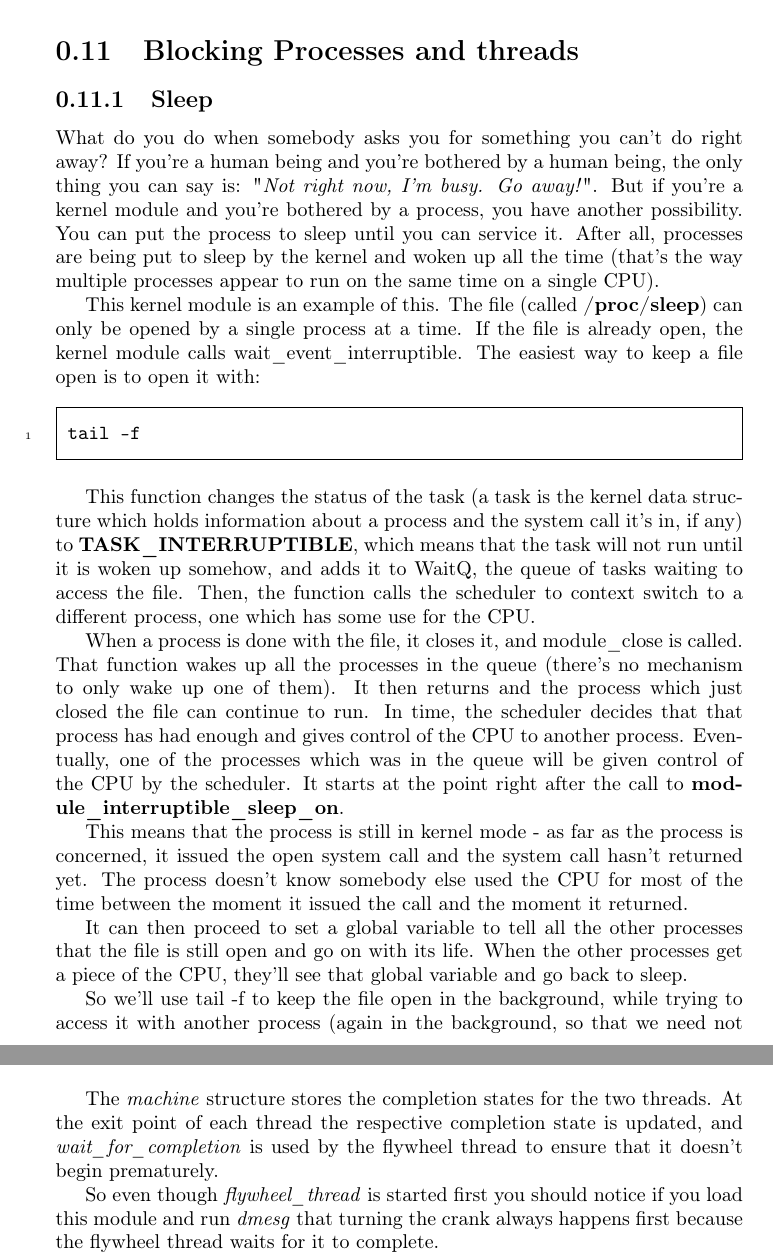
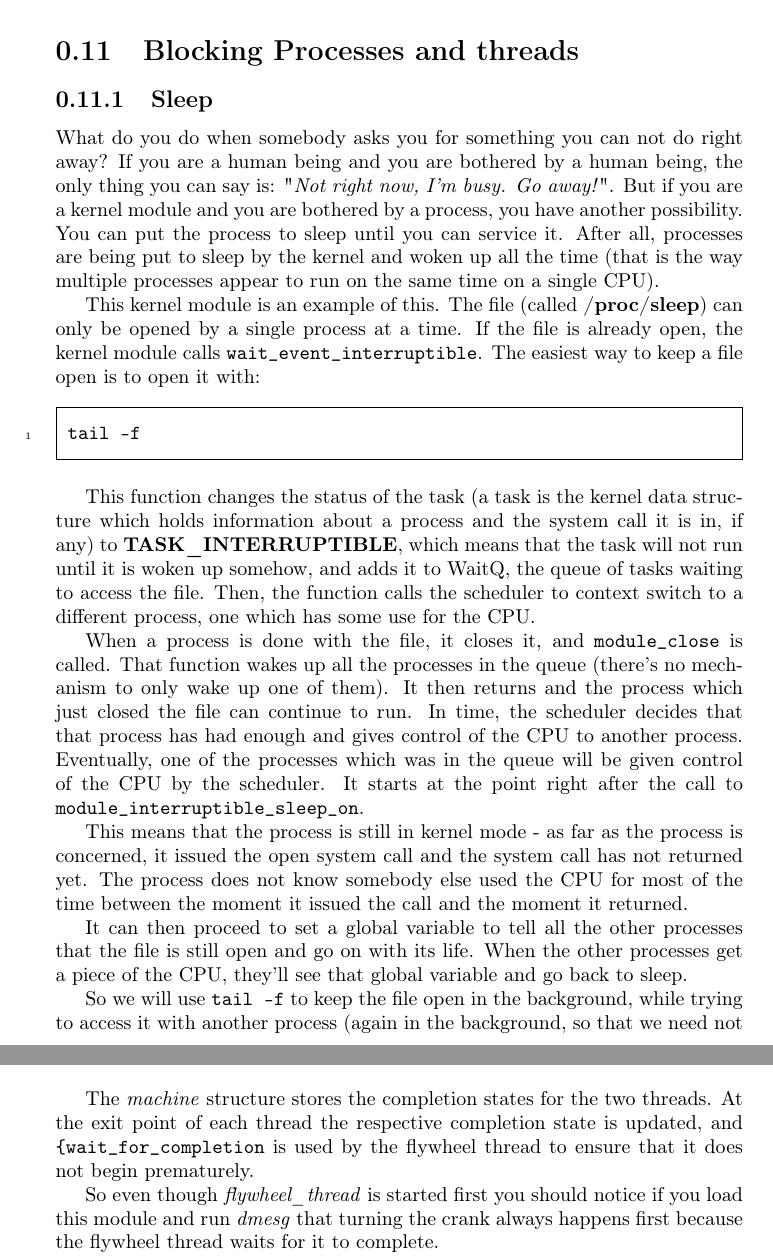
Before and after one commit to sysprog21/lkmpg, a LaTeX book (lkmpg.tex): two parts of pages 33 and 35 of 42, joined at a grey line, cut so that both start at the same text. Compiled offline with pdfLaTeX.

Commit message:
Tidy section: Blocking Processes and threads

```diff
--- a/lkmpg.tex
+++ b/lkmpg.tex
@@ -1226,25 +1226,42 @@ Depending on your kernel version, you might even need to hand apply the patch.
 \samplec{examples/syscall.c}
 
 \section{Blocking Processes and threads}
-\label{sec:org864c195}
+\label{sec:blocking_process_thread}
 \subsection{Sleep}
-\label{sec:org4869971}
-What do you do when somebody asks you for something you can't do right away? If you're a human being and you're bothered by a human being, the only thing you can say is: "\emph{Not right now, I'm busy. Go away!}". But if you're a kernel module and you're bothered by a process, you have another possibility. You can put the process to sleep until you can service it. After all, processes are being put to sleep by the kernel and woken up all the time (that's the way multiple processes appear to run on the same time on a single CPU).
-
-This kernel module is an example of this. The file (called \textbf{/proc/sleep}) can only be opened by a single process at a time. If the file is already open, the kernel module calls wait\_event\_interruptible. The easiest way to keep a file open is to open it with:
+\label{sec:sleep}
+What do you do when somebody asks you for something you can not do right away?
+If you are a human being and you are bothered by a human being, the only thing you can say is: "\emph{Not right now, I'm busy. Go away!}".
+But if you are a kernel module and you are bothered by a process, you have another possibility.
+You can put the process to sleep until you can service it.
+After all, processes are being put to sleep by the kernel and woken up all the time (that is the way multiple processes appear to run on the same time on a single CPU).
+
+This kernel module is an example of this.
+The file (called \textbf{/proc/sleep}) can only be opened by a single process at a time.
+If the file is already open, the kernel module calls \verb|wait_event_interruptible|.
+The easiest way to keep a file open is to open it with:
 
 \begin{codebash}
 tail -f
 \end{codebash}
 
-This function changes the status of the task (a task is the kernel data structure which holds information about a process and the system call it's in, if any) to \textbf{TASK\_INTERRUPTIBLE}, which means that the task will not run until it is woken up somehow, and adds it to WaitQ, the queue of tasks waiting to access the file. Then, the function calls the scheduler to context switch to a different process, one which has some use for the CPU.
-
-When a process is done with the file, it closes it, and module\_close is called. That function wakes up all the processes in the queue (there's no mechanism to only wake up one of them). It then returns and the process which just closed the file can continue to run. In time, the scheduler decides that that process has had enough and gives control of the CPU to another process. Eventually, one of the processes which was in the queue will be given control of the CPU by the scheduler. It starts at the point right after the call to \textbf{module\_interruptible\_sleep\_on}.
-
-This means that the process is still in kernel mode - as far as the process is concerned, it issued the open system call and the system call hasn't returned yet. The process doesn't know somebody else used the CPU for most of the time between the moment it issued the call and the moment it returned.
-
-It can then proceed to set a global variable to tell all the other processes that the file is still open and go on with its life. When the other processes get a piece of the CPU, they'll see that global variable and go back to sleep.
-
-So we'll use tail -f to keep the file open in the background, while trying to access it with another process (again in the background, so that we need not switch to a different vt). As soon as the first background process is killed with kill \%1 , the second is woken up, is able to access the file and finally terminates.
-
-To make our life more interesting, \textbf{module\_close} doesn't have a monopoly on waking up the processes which wait to access the file. A signal, such as \emph{Ctrl +c} (\textbf{SIGINT}) can also wake up a process. This is because we used \textbf{module\_interruptible\_sleep\_on}. We could have used \textbf{module\_sleep\_on} instead, but that would have resulted in extremely angry users whose \emph{Ctrl+c}'s are ignored.
+This function changes the status of the task (a task is the kernel data structure which holds information about a process and the system call it is in,
+if any) to \textbf{TASK\_INTERRUPTIBLE}, which means that the task will not run until it is woken up somehow, and adds it to WaitQ, the queue of tasks waiting to access the file.
+Then, the function calls the scheduler to context switch to a different process, one which has some use for the CPU.
+
+When a process is done with the file, it closes it, and \verb|module_close| is called.
+That function wakes up all the processes in the queue (there's no mechanism to only wake up one of them).
+It then returns and the process which just closed the file can continue to run.
+In time, the scheduler decides that that process has had enough and gives control of the CPU to another process.
+Eventually, one of the processes which was in the queue will be given control of the CPU by the scheduler.
+It starts at the point right after the call to \verb|module_interruptible_sleep_on|.
+
+This means that the process is still in kernel mode - as far as the process is concerned, it issued the open system call and the system call has not returned yet.
+The process does not know somebody else used the CPU for most of the time between the moment it issued the call and the moment it returned.
+
+It can then proceed to set a global variable to tell all the other processes that the file is still open and go on with its life.
+When the other processes get a piece of the CPU, they'll see that global variable and go back to sleep.
+
+So we will use \verb|tail -f| to keep the file open in the background, while trying to access it with another process (again in the background, so that we need not switch to a different vt).
+As soon as the first background process is killed with kill \%1 , the second is woken up, is able to access the file and finally terminates.
+
+To make our life more interesting, \textbf{module\_close} does not have a monopoly on waking up the processes which wait to access the file.
@@ -1288,7 +1310,8 @@ In the following example two threads are started, but one needs to start before
 
 \samplec{examples/completions.c}
 
-The \emph{machine} structure stores the completion states for the two threads. At the exit point of each thread the respective completion state is updated, and \emph{wait\_for\_completion} is used by the flywheel thread to ensure that it doesn't begin prematurely.
+The \emph{machine} structure stores the completion states for the two threads.
+At the exit point of each thread the respective completion state is updated, and \verb|{wait_for_completion| is used by the flywheel thread to ensure that it does not begin prematurely.
 
 So even though \emph{flywheel\_thread} is started first you should notice if you load this module and run \emph{dmesg} that turning the crank always happens first because the flywheel thread waits for it to complete.
 
```
Also changed, not shown: lkmpg.tex (13 more changed lines).
